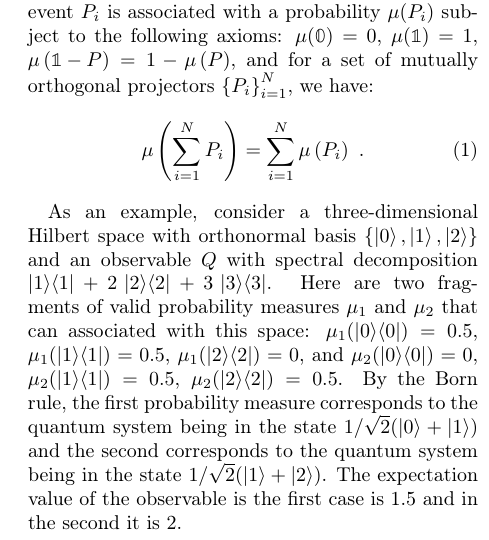
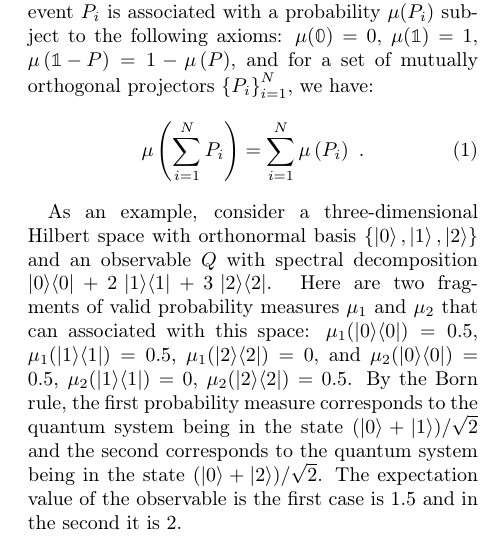
Before and after one commit to yuttai/Contextuality-and-Nonlocality-in-Discrete-Quantum-Theory, a LaTeX paper (prop_letter.tex): part of one column of page 2 of 6, cut so that both start at the same text. Compiled offline with pdfLaTeX.

Commit message:
prop_letter.tex \section{Quantum Measurements} Fix typos...

```diff
--- a/prop_letter.tex
+++ b/prop_letter.tex
@@ -225,16 +225,16 @@ have:
 
 As an example, consider a three-dimensional Hilbert space with
 orthonormal basis $\{\ket{0},\ket{1},\ket{2}\}$ and an observable $Q$
-with spectral decomposition $\proj{1} + 2\,\proj{2} +
-3\,\proj{3}$. Here are two fragments of valid probability measures
+with spectral decomposition $\proj{0} + 2\,\proj{1} +
+3\,\proj{2}$. Here are two fragments of valid probability measures
 $\mu_1$ and $\mu_2$ that can associated with this space:
 $\mu_1(\proj{0}) = 0.5$, $\mu_1(\proj{1}) = 0.5$,
-$\mu_1(\proj{2}) = 0$, and $\mu_2(\proj{0}) = 0$,
-$\mu_2(\proj{1}) = 0.5$, $\mu_2(\proj{2}) = 0.5$. By the Born rule,
+$\mu_1(\proj{2}) = 0$, and $\mu_2(\proj{0}) = 0.5$,
+$\mu_2(\proj{1}) = 0$, $\mu_2(\proj{2}) = 0.5$. By the Born rule,
 the first probability measure corresponds to the quantum system being
-in the state $1/\sqrt{2}(\ket{0}+\ket{1})$ and the second corresponds
+in the state $(\ket{0}+\ket{1})/\sqrt{2}$ and the second corresponds
 to the quantum system being in the state
-$1/\sqrt{2}(\ket{1}+\ket{2})$. The expectation value of the observable
+$(\ket{0}+\ket{2})/\sqrt{2}$. The expectation value of the observable
 is the first case is 1.5 and in the second it is 2.
 
 
```
Also changed, not shown: 2 other files.
